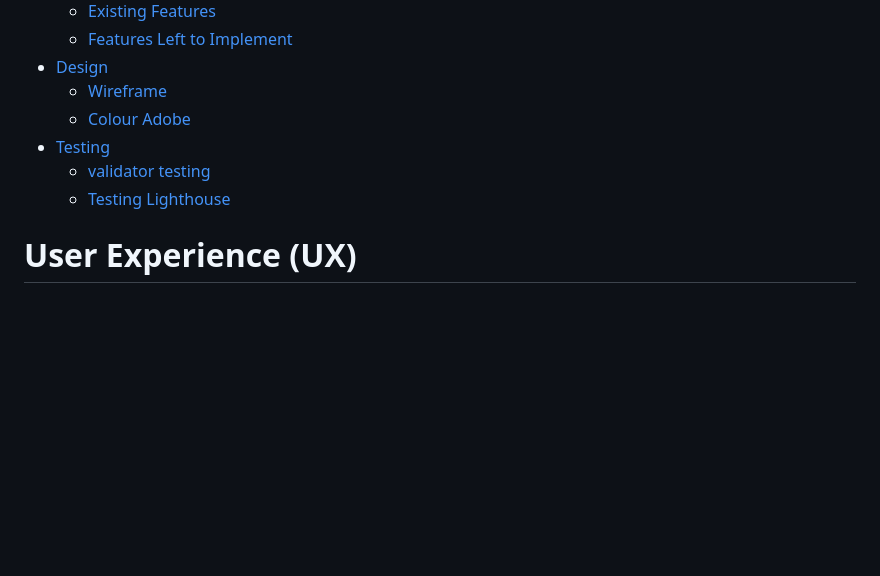
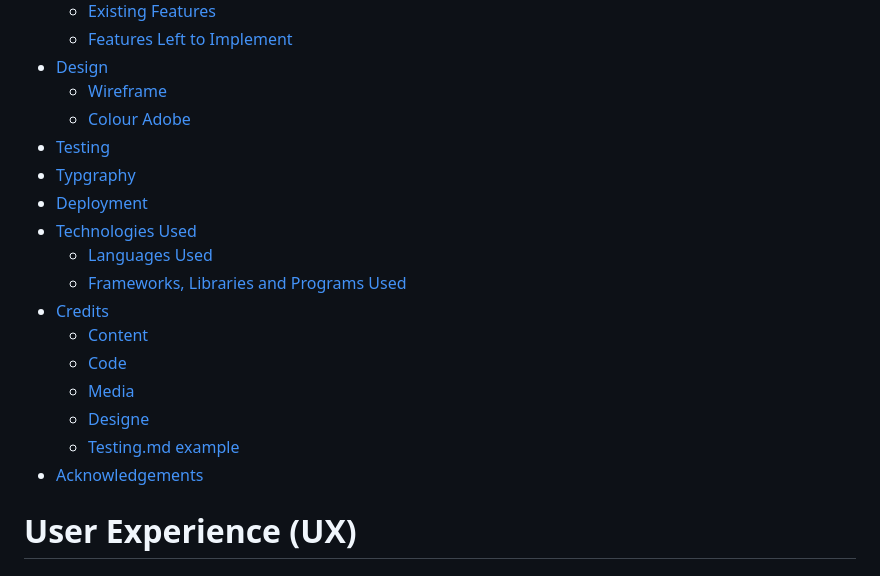
Before and after one commit to mariaarnesson/portfolio1-guitars_history-website, a Markdown page: README.md, the part around the change. Drawn GitHub-style; blank space fills up the shorter version.

Commit message:
Added table of content to README.md

```diff
--- a/README.md
+++ b/README.md
@@ -21,8 +21,19 @@ The site will be useful for people who want to get acquainted with the history o
     - [Wireframe](#wireframe)
     - [Colour Adobe](#colour-adobe)
 - [Testing](#testing)
-    - [validator testing](#validator-testing)
-    - [Testing Lighthouse](#testing-lighthouse)
+- [Typgraphy](##Typography)
+- [Deployment](#Deployment)
+- [Technologies Used](#technologies-used)
+    - [Languages Used](#languages-used)
+    - [Frameworks, Libraries and Programs Used](#frameworks-libraries-and-programs-used)
+- [Credits](#Credits)
+    - [Content](##Content)
+    - [Code](##Code)
+    - [Media](##Media)
+    - [Designe](##Designe)
+    - [Testing.md example](#tesingmd-example)
+- [Acknowledgements](#acknowledgements)
+
 
 # User Experience (UX)
 
```
